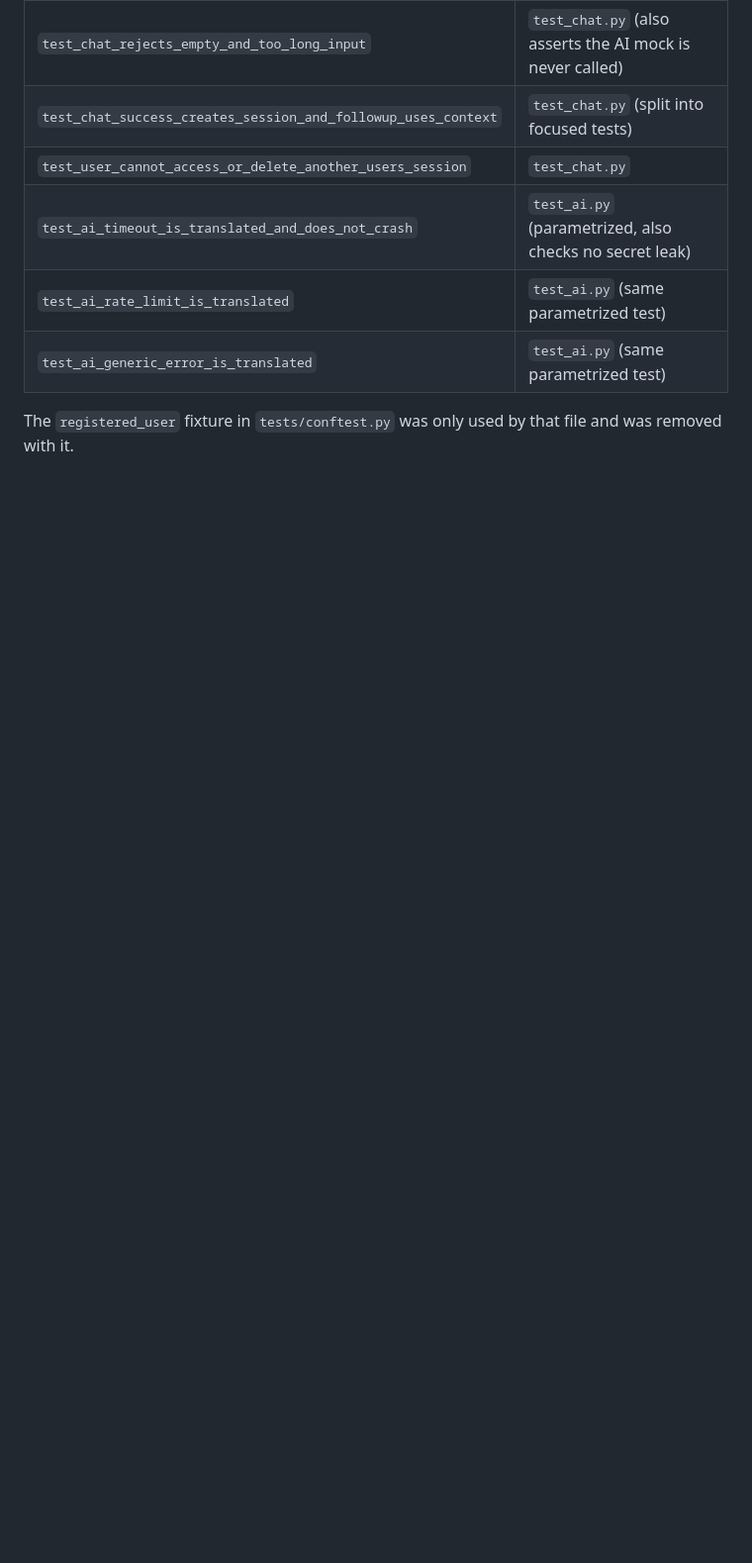
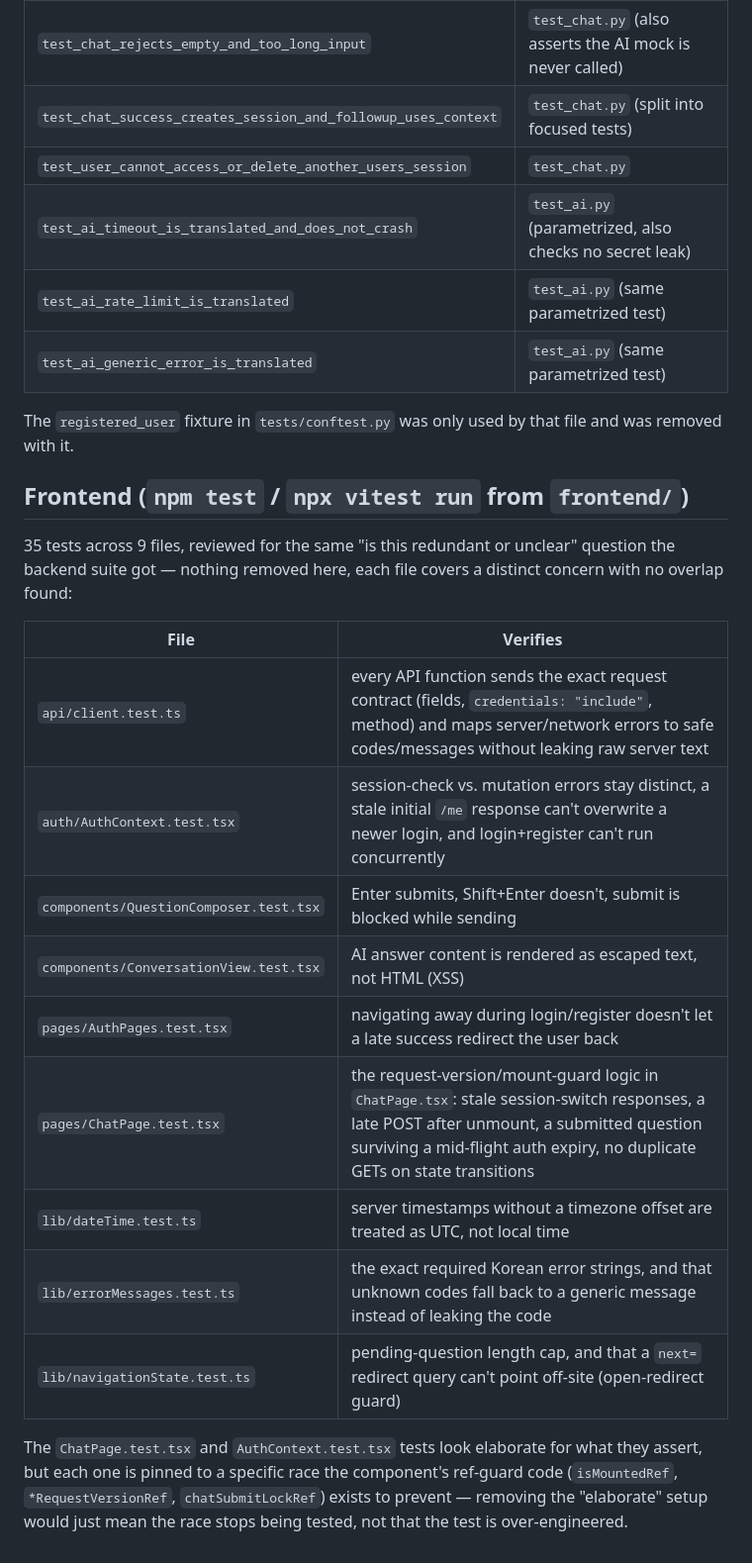
Before and after one commit to VectorSophie/codyssey-b7-1, a Markdown page: docs/TESTING.md, the part around one of its changes. Shown at 99% size. Rendered like a GitHub page; blank space fills up the shorter version.

Commit message:
docs(testing): cover the frontend vitest suite in TESTING.md
Reviewed all 9 frontend test files for the same redundancy/clarity
question the backend got. Unlike test_smoke.py, nothing here duplicates
anything -- each file covers a distinct concern, including real race
conditions the component code specifically guards against. Documented
what each covers instead of removing anything, so "why is this test so
elaborate" has a written answer pointing at the ref-guard code it exists
to protect.

Co-Authored-By: Claude Sonnet 5 <noreply@anthropic.com>

```diff
--- a/docs/TESTING.md
+++ b/docs/TESTING.md
@@ -55,3 +57,28 @@ suites overlap" question waiting to happen:
 
 The `registered_user` fixture in `tests/conftest.py` was only used by that
 file and was removed with it.
+
+## Frontend (`npm test` / `npx vitest run` from `frontend/`)
+
+35 tests across 9 files, reviewed for the same "is this redundant or
+unclear" question the backend suite got — nothing removed here, each file
+covers a distinct concern with no overlap found:
+
+| File | Verifies |
+|---|---|
+| `api/client.test.ts` | every API function sends the exact request contract (fields, `credentials: "include"`, method) and maps server/network errors to safe codes/messages without leaking raw server text |
+| `auth/AuthContext.test.tsx` | session-check vs. mutation errors stay distinct, a stale initial `/me` response can't overwrite a newer login, and login+register can't run concurrently |
+| `components/QuestionComposer.test.tsx` | Enter submits, Shift+Enter doesn't, submit is blocked while sending |
+| `components/ConversationView.test.tsx` | AI answer content is rendered as escaped text, not HTML (XSS) |
+| `pages/AuthPages.test.tsx` | navigating away during login/register doesn't let a late success redirect the user back |
+| `pages/ChatPage.test.tsx` | the request-version/mount-guard logic in `ChatPage.tsx`: stale session-switch responses, a late POST after unmount, a submitted question surviving a mid-flight auth expiry, no duplicate GETs on state transitions |
+| `lib/dateTime.test.ts` | server timestamps without a timezone offset are treated as UTC, not local time |
+| `lib/errorMessages.test.ts` | the exact required Korean error strings, and that unknown codes fall back to a generic message instead of leaking the code |
+| `lib/navigationState.test.ts` | pending-question length cap, and that a `next=` redirect query can't point off-site (open-redirect guard) |
+
+The `ChatPage.test.tsx` and `AuthContext.test.tsx` tests look elaborate
+for what they assert, but each one is pinned to a specific race the
+component's ref-guard code (`isMountedRef`, `*RequestVersionRef`,
+`chatSubmitLockRef`) exists to prevent — removing the "elaborate" setup
+would just mean the race stops being tested, not that the test is
+over-engineered.
```
Also changed, not shown: other parts of docs/TESTING.md (+8 -6 lines).
